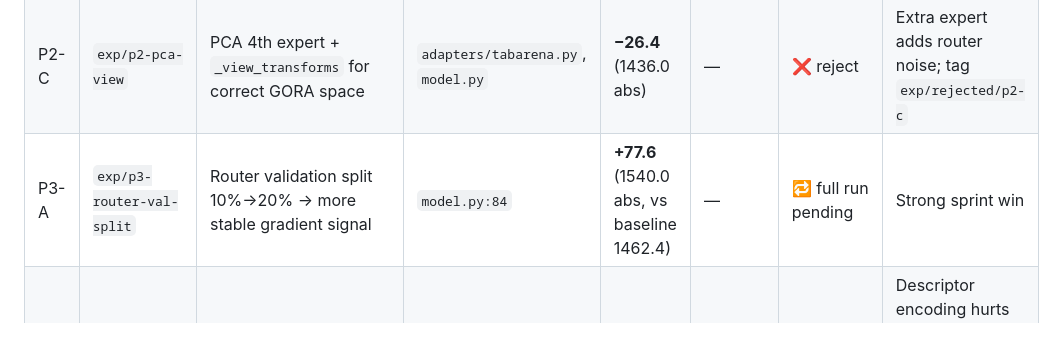
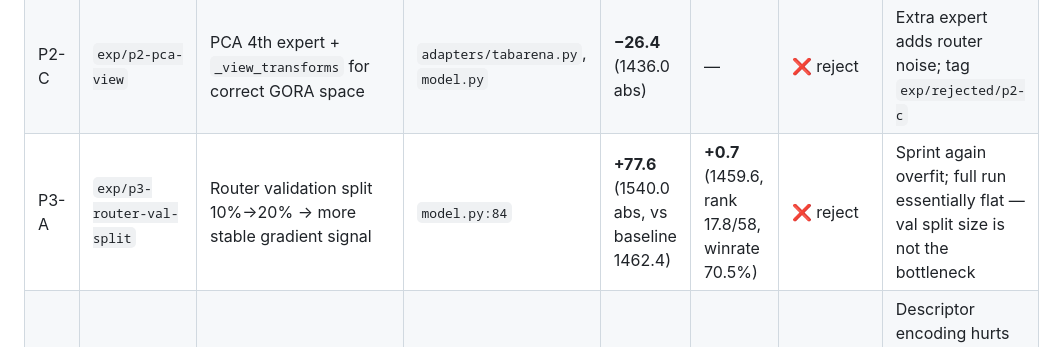
Before and after one commit to RicardoLaMo/Graph_Drone, a Markdown page: docs/RESEARCH_LOG.md, the part around the change. Drawn GitHub-style.

Commit message:
exp(p3-a): reject — full ELO +0.7 (flat) despite sprint +77.6
Sprint overfit again. Val split size is not the limiting factor for
router quality; full run essentially unchanged from baseline.

Co-Authored-By: Claude Sonnet 4.6 <noreply@anthropic.com>

```diff
--- a/docs/RESEARCH_LOG.md
+++ b/docs/RESEARCH_LOG.md
@@ -28,7 +28,7 @@ Each row is one experiment. "Sprint ELO" = 8-dataset × fold-0 canary.
 | P2-A | `exp/p2-random-views` | Random 70% feature subsets (seeds 42/43) instead of fixed half-split for V1/V2 | `adapters/tabarena.py` | **−79.4** (1383.0 abs, vs baseline 1462.4) | — | ❌ reject | Random views collapse router spatial signal; tag `exp/rejected/p2-a` |
 | P2-B | `exp/p2-n16` | Increase n_estimators 8→16 globally | `adapters/tabarena.py` | **+69.4** (1531.8 abs) | **−1.7** (1457.2, rank 17.9/58, winrate 70.3%) | ❌ reject | Sprint overfit to large datasets; full run flat/negative |
 | P2-C | `exp/p2-pca-view` | PCA 4th expert + `_view_transforms` for correct GORA space | `adapters/tabarena.py`, `model.py` | **−26.4** (1436.0 abs) | — | ❌ reject | Extra expert adds router noise; tag `exp/rejected/p2-c` |
-| P3-A | `exp/p3-router-val-split` | Router validation split 10%→20% → more stable gradient signal | `model.py:84` | **+77.6** (1540.0 abs, vs baseline 1462.4) | — | 🔁 full run pending | Strong sprint win |
+| P3-A | `exp/p3-router-val-split` | Router validation split 10%→20% → more stable gradient signal | `model.py:84` | **+77.6** (1540.0 abs, vs baseline 1462.4) | **+0.7** (1459.6, rank 17.8/58, winrate 70.5%) | ❌ reject | Sprint again overfit; full run essentially flat — val split size is not the bottleneck |
 | P3-B | `exp/p3-log-descriptor` | Log1p-scale `input_dim`/`preferred_k` in descriptor token | `token_builder.py` | **−78.7** (1383.7 abs) | — | ❌ reject | Descriptor encoding hurts as much as P1-A normalisation; tag `exp/rejected/p3-b` |
 | P3-C | `exp/p3-loss-curriculum` | MSE warm-up (50 epochs) before BCE for binary → better router initialisation | `model.py` | **+69.8** (1532.2 abs, vs baseline 1462.4) | — | 🔁 full run pending | Strong sprint win |
 | P3-D | `exp/p3-adaptive-k` | Adaptive GORA k = clip(sqrt(N)/2, 5, 30) | `model.py`, `adapters/tabarena.py` | **+2.4** (1464.8 abs) | — | ⚠️ borderline | Marginal sprint gain; skip standalone full run, consider in combo |
```
